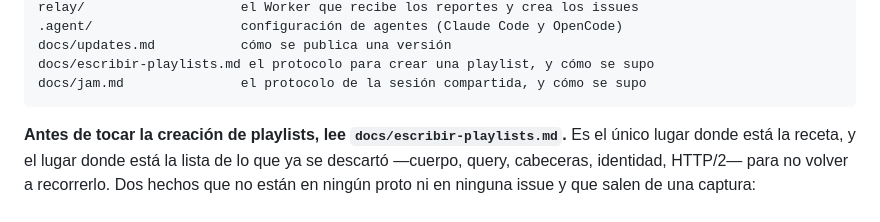
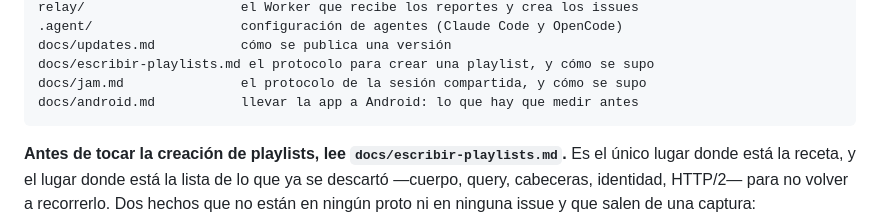
Before and after one commit to baironvillar/Starless, a Markdown page: AGENTS.md, the part around the change. Rendered like a GitHub page.

````diff
--- a/AGENTS.md
+++ b/AGENTS.md
@@ -81,6 +81,7 @@ relay/                    el Worker que recibe los reportes y crea los issues
 docs/updates.md           cómo se publica una versión
 docs/escribir-playlists.md el protocolo para crear una playlist, y cómo se supo
 docs/jam.md               el protocolo de la sesión compartida, y cómo se supo
+docs/android.md           llevar la app a Android: lo que hay que medir antes
 ```
 
 **Antes de tocar la creación de playlists, lee `docs/escribir-playlists.md`.** Es
````
Also changed, not shown: ROADMAP.md (+29 -0 lines), docs/android.md (added, +409 -0 lines).
